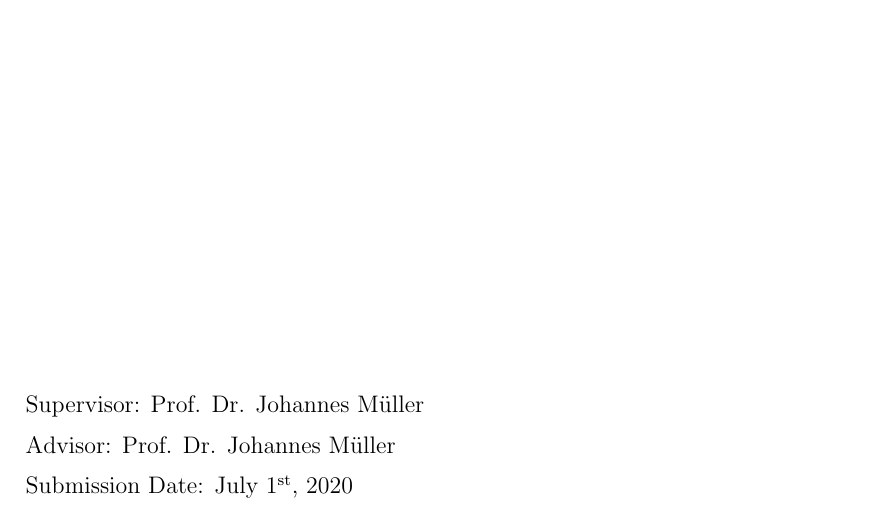
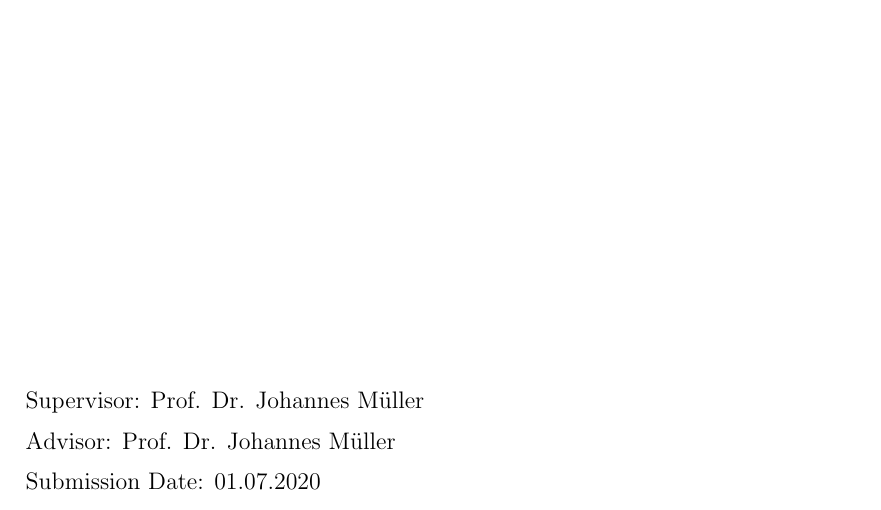
Before and after one commit to julienandco/the-dynamics-of-vaccine-hesitancy, a LaTeX thesis (latex_bachelorarbeit/bachelor_thesis_julien_caselmann.tex): part of page 1 of 8, cut so that both start at the same text. Compiled offline with pdfLaTeX.

Commit message:
Changed the submission date to match Wang's style

```diff
--- a/latex_bachelorarbeit/bachelor_thesis_julien_caselmann.tex
+++ b/latex_bachelorarbeit/bachelor_thesis_julien_caselmann.tex
@@ -70,7 +70,7 @@ Supervisor: Prof. Dr. Johannes M\"uller
 Advisor: Prof. Dr. Johannes M\"uller
 \medskip
 
-Submission Date: July $1^{\textnormal{st}}$, 2020
+Submission Date: 01.07.2020
 
 \end{titlepage}
 %%%% The following has to be signed by hand!
```
